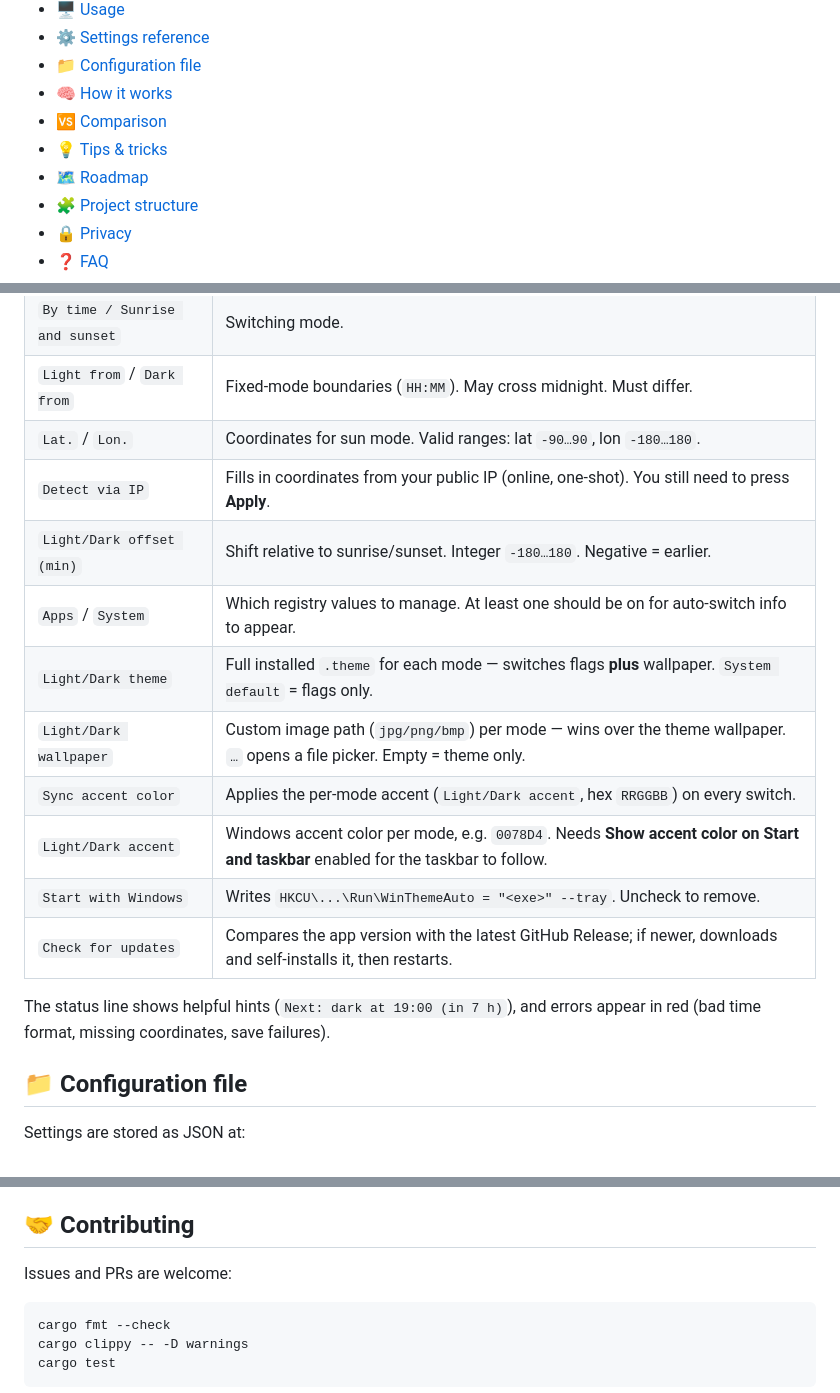
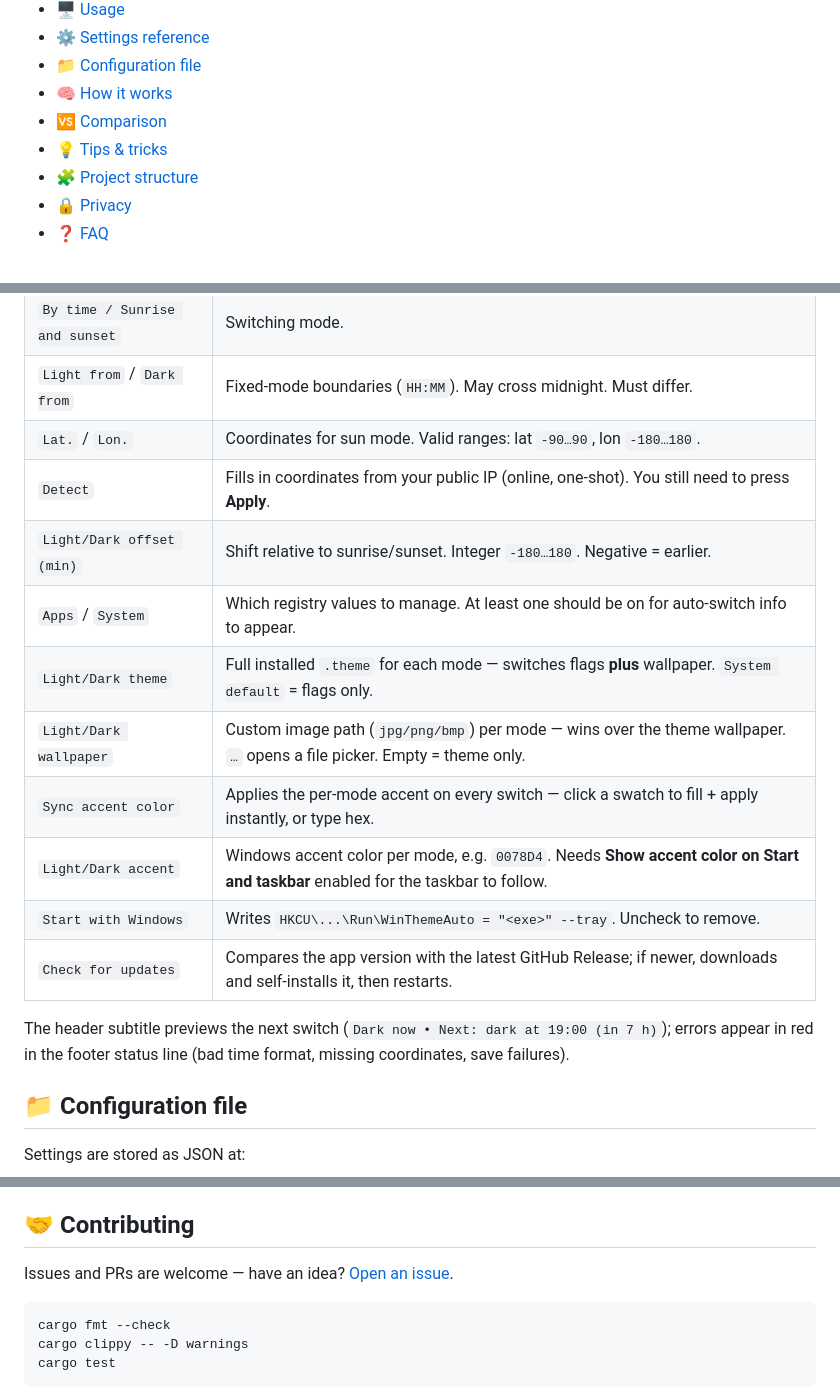
Before and after one commit to alnyx-dev/WinThemeAuto, a Markdown page: README.md, 3 parts joined by grey strips. Rendered like a GitHub page.

````diff
--- a/README.md
+++ b/README.md
@@ -31,7 +31,6 @@ _A tiny, fast, native Windows app written in Rust. No Electron, no background se
 - [🧠 How it works](#-how-it-works)
 - [🆚 Comparison](#-comparison)
 - [💡 Tips & tricks](#-tips--tricks)
-- [🗺️ Roadmap](#️-roadmap)
 - [🧩 Project structure](#-project-structure)
 - [🔒 Privacy](#-privacy)
 - [❓ FAQ](#-faq)
@@ -140,17 +140,17 @@ The footer shows the current version (e.g. v0.2.0) and a **Check for updates** b
 | `By time / Sunrise and sunset` | Switching mode. |
 | `Light from` / `Dark from` | Fixed-mode boundaries (`HH:MM`). May cross midnight. Must differ. |
 | `Lat.` / `Lon.` | Coordinates for sun mode. Valid ranges: lat `-90…90`, lon `-180…180`. |
-| `Detect via IP` | Fills in coordinates from your public IP (online, one-shot). You still need to press **Apply**. |
+| `Detect` | Fills in coordinates from your public IP (online, one-shot). You still need to press **Apply**. |
 | `Light/Dark offset (min)` | Shift relative to sunrise/sunset. Integer `-180…180`. Negative = earlier. |
 | `Apps` / `System` | Which registry values to manage. At least one should be on for auto-switch info to appear. |
 | `Light/Dark theme` | Full installed `.theme` for each mode — switches flags **plus** wallpaper. `System default` = flags only. |
 | `Light/Dark wallpaper` | Custom image path (`jpg/png/bmp`) per mode — wins over the theme wallpaper. `…` opens a file picker. Empty = theme only. |
-| `Sync accent color` | Applies the per-mode accent (`Light/Dark accent`, hex `RRGGBB`) on every switch. |
+| `Sync accent color` | Applies the per-mode accent on every switch — click a swatch to fill + apply instantly, or type hex. |
 | `Light/Dark accent` | Windows accent color per mode, e.g. `0078D4`. Needs **Show accent color on Start and taskbar** enabled for the taskbar to follow. |
 | `Start with Windows` | Writes `HKCU\...\Run\WinThemeAuto = "<exe>" --tray`. Uncheck to remove. |
 | `Check for updates` | Compares the app version with the latest GitHub Release; if newer, downloads and self-installs it, then restarts. |
 
-The status line shows helpful hints (`Next: dark at 19:00 (in 7 h)`), and errors appear in red (bad time format, missing coordinates, save failures).
+The header subtitle previews the next switch (`Dark now • Next: dark at 19:00 (in 7 h)`); errors appear in red in the footer status line (bad time format, missing coordinates, save failures).
 
 ## 📁 Configuration file
 
@@ -366,7 +352,7 @@ Uncheck one of **Apps** / **System** and toggle manually — e.g. dark apps with
 
 ## 🤝 Contributing
 
-Issues and PRs are welcome:
+Issues and PRs are welcome — have an idea? [Open an issue](https://github.com/alnyx-dev/WinThemeAuto/issues).
 
 ```powershell
 cargo fmt --check
````
Also changed, not shown: other parts of README.md (+8 -21 lines).
